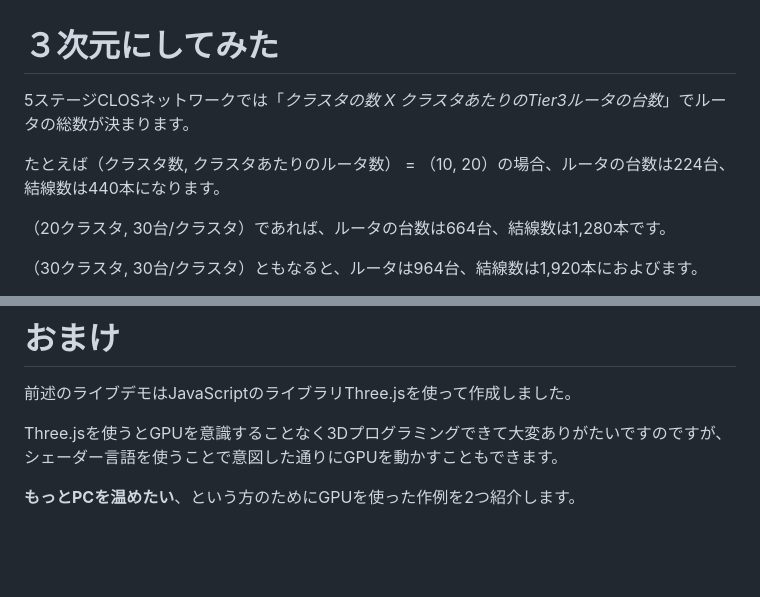
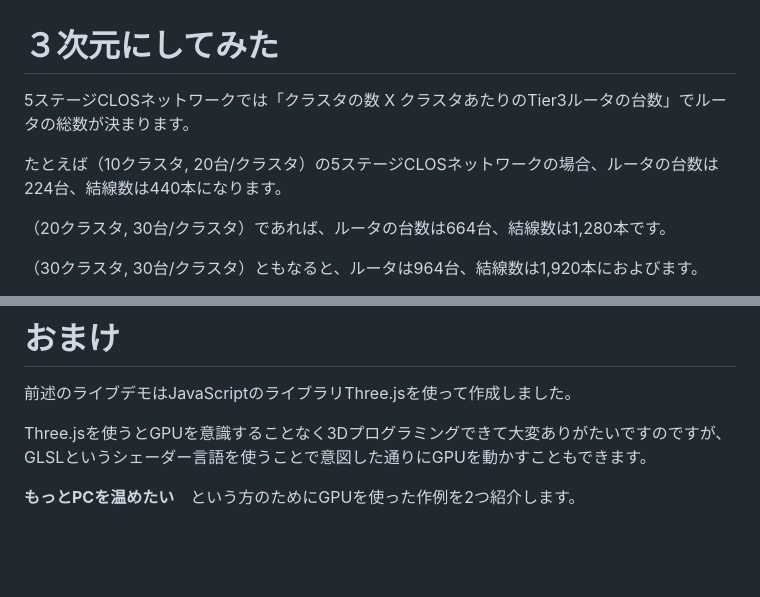
Before and after one commit to takamitsu-iida/network-diagram4, a Markdown page: README.md, 2 parts joined by grey strips. Drawn GitHub-style.

Commit message:
add comments

```diff
--- a/README.md
+++ b/README.md
@@ -79,9 +79,9 @@
 
 # ３次元にしてみた
 
-5ステージCLOSネットワークでは「*クラスタの数 X クラスタあたりのTier3ルータの台数*」でルータの総数が決まります。
+5ステージCLOSネットワークでは「クラスタの数 X クラスタあたりのTier3ルータの台数」でルータの総数が決まります。
 
-たとえば（クラスタ数, クラスタあたりのルータ数） = （10, 20）の場合、ルータの台数は224台、結線数は440本になります。
+たとえば（10クラスタ, 20台/クラスタ）の5ステージCLOSネットワークの場合、ルータの台数は224台、結線数は440本になります。
 
 （20クラスタ, 30台/クラスタ）であれば、ルータの台数は664台、結線数は1,280本です。
 
@@ -143,9 +145,9 @@ M2 Mac Miniであれば余裕で表示できました。
 前述のライブデモはJavaScriptのライブラリThree.jsを使って作成しました。
 
 Three.jsを使うとGPUを意識することなく3Dプログラミングできて大変ありがたいですのですが、
-シェーダー言語を使うことで意図した通りにGPUを動かすこともできます。
+GLSLというシェーダー言語を使うことで意図した通りにGPUを動かすこともできます。
 
-**もっとPCを温めたい**、という方のためにGPUを使った作例を2つ紹介します。
+**もっとPCを温めたい**　という方のためにGPUを使った作例を2つ紹介します。
 
 <br><br>
 
```
Also changed, not shown: other parts of README.md (+4 -2 lines).
